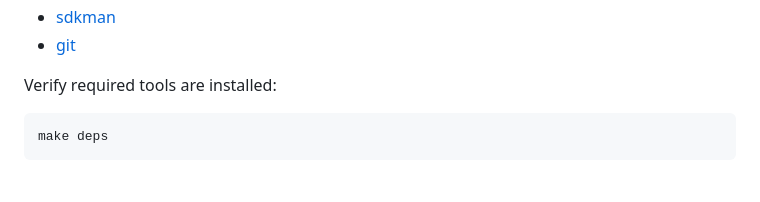
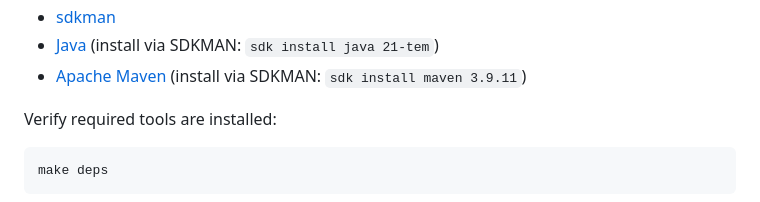
Before and after one commit to AndriyKalashnykov/tomcat-root-war, a Markdown page: README.md, the part around one of its changes. GitHub-like rendering.

Commit message:
docs: list all prerequisites in README

```diff
--- a/README.md
+++ b/README.md
@@ -13,5 +15,6 @@ Supports **Tomcat 9**, **10**, and **11** via Maven profiles.
 - [sdkman](https://sdkman.io/install)
-- [git](https://git-scm.com/book/en/v2/Getting-Started-Installing-Git)
+- [Java](https://sdkman.io/jdks/) (install via SDKMAN: `sdk install java 21-tem`)
+- [Apache Maven](https://maven.apache.org/install.html) (install via SDKMAN: `sdk install maven 3.9.11`)
 
 Verify required tools are installed:
 
```
Also changed, not shown: other parts of README.md (+2 -0 lines).
